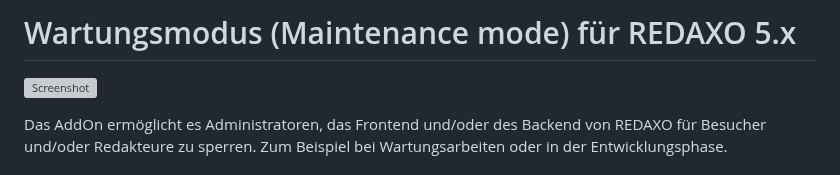
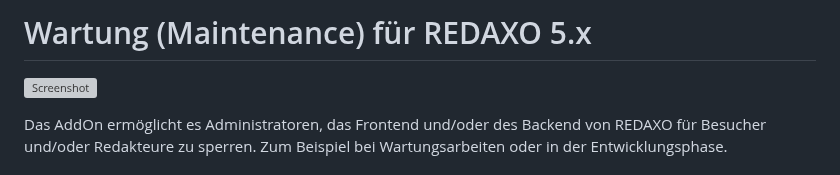
Before and after one commit to FriendsOfREDAXO/maintenance, a Markdown page: README.md, the part around the change. Rendered like a GitHub page; grey boxes are pictures that could not be loaded.

Commit message:
Update README.md (#158)

```diff
--- a/README.md
+++ b/README.md
@@ -1,4 +1,4 @@
-# Wartungsmodus (Maintenance mode) für REDAXO 5.x
+# Wartung (Maintenance) für REDAXO 5.x
 
 ![Screenshot](https://raw.githubusercontent.com/FriendsOfREDAXO/maintenance/assets/maintenance-3.png)
 
```
